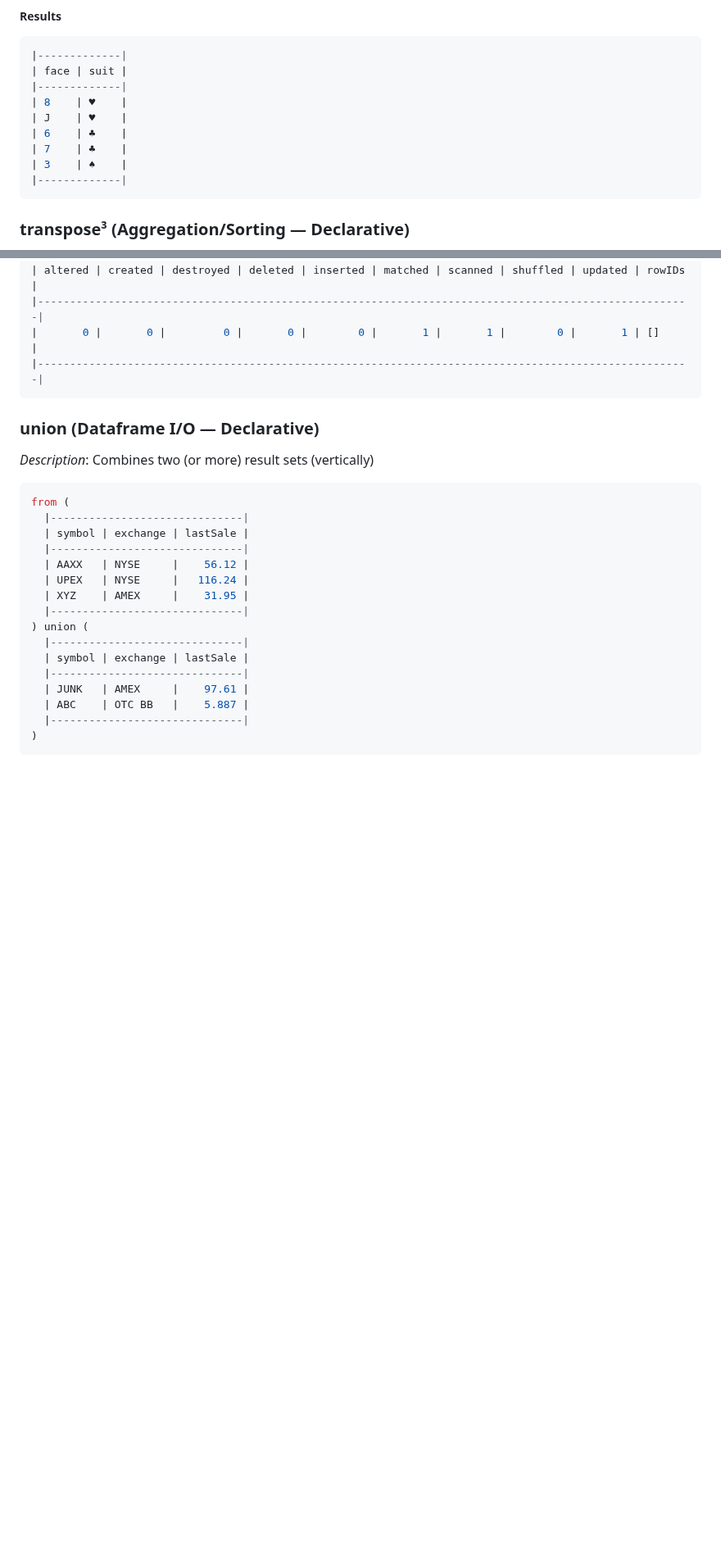
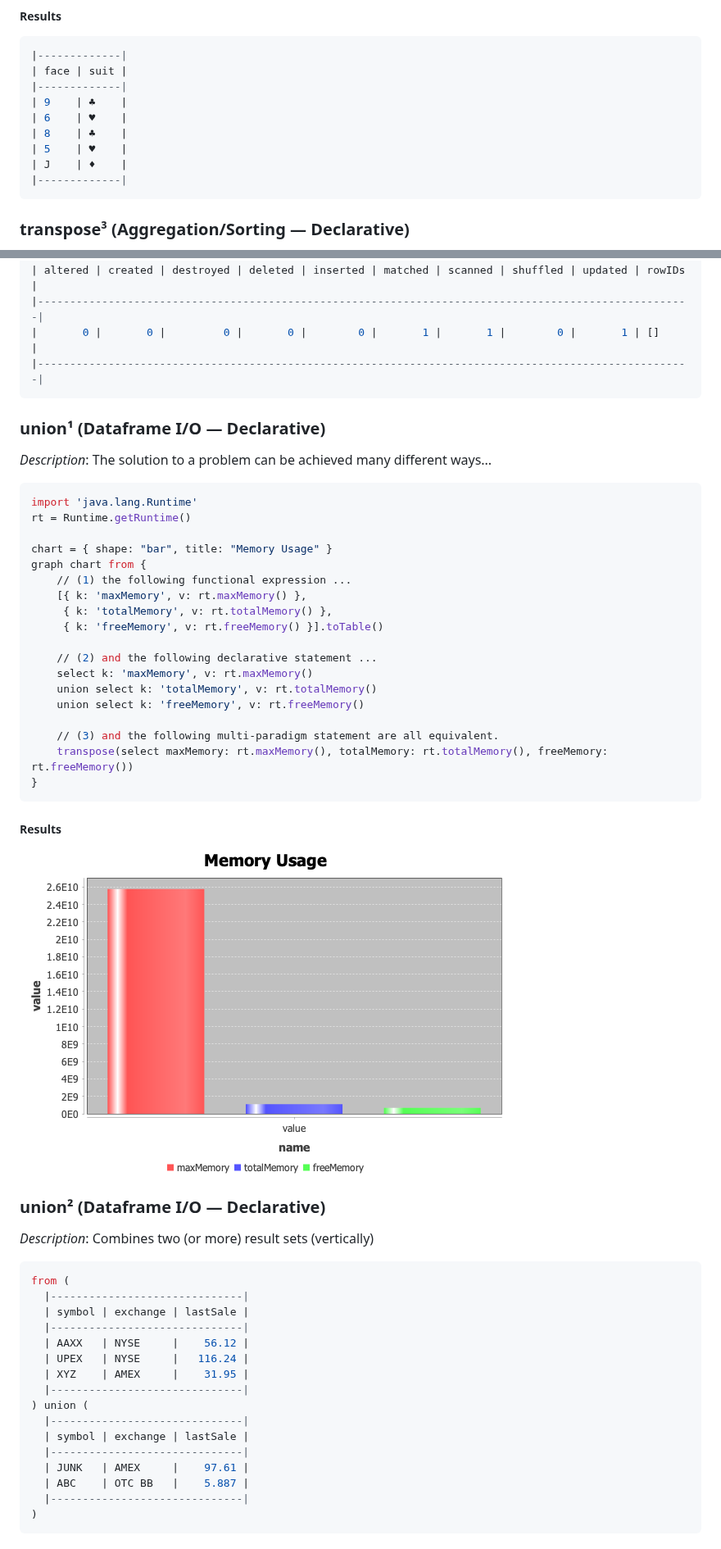
Before and after one commit to ldaniels528/lollypop, a Markdown page: README.md, 2 parts joined by grey strips. Shown at 82% size. Drawn GitHub-style; pictures changed too: docs/images/Memory_Usage.png (added); blank space fills up the shorter version.

````diff
--- a/README.md
+++ b/README.md
@@ -681,11 +711,11 @@ deck.shuffle()
 |-------------|
 | face | suit |
 |-------------|
-| 8    | ♥    |
-| J    | ♥    |
-| 6    | ♣    |
-| 7    | ♣    |
-| 3    | ♠    |
+| 9    | ♣    |
+| 6    | ♥    |
+| 8    | ♣    |
+| 5    | ♥    |
+| J    | ♦    |
 |-------------|
 ```
 ### transpose³ (Aggregation/Sorting &#8212; Declarative)
@@ -1988,7 +2018,35 @@ undelete from @@stocks where symbol is "CMHA"
 |       0 |       0 |         0 |       0 |        0 |       1 |       1 |        0 |       1 | []     |
 |------------------------------------------------------------------------------------------------------|
 ```
-### union (Dataframe I/O &#8212; Declarative)
+### union¹ (Dataframe I/O &#8212; Declarative)
+*Description*: The solution to a problem can be achieved many different ways...
+
+```sql
+import 'java.lang.Runtime'
+rt = Runtime.getRuntime()
+
+chart = { shape: "bar", title: "Memory Usage" }
+graph chart from {
+    // (1) the following functional expression ...
+    [{ k: 'maxMemory', v: rt.maxMemory() },
+     { k: 'totalMemory', v: rt.totalMemory() },
+     { k: 'freeMemory', v: rt.freeMemory() }].toTable()
+
+    // (2) and the following declarative statement ...
+    select k: 'maxMemory', v: rt.maxMemory()
+    union select k: 'totalMemory', v: rt.totalMemory()
+    union select k: 'freeMemory', v: rt.freeMemory()
+
+    // (3) and the following multi-paradigm statement are all equivalent.
+    transpose(select maxMemory: rt.maxMemory(), totalMemory: rt.totalMemory(), freeMemory: rt.freeMemory())
+}
+```
+##### Results
+<div style="width: 100%">
+<img src="./docs/images/Memory_Usage.png">
+</div>
+
+### union² (Dataframe I/O &#8212; Declarative)
 *Description*: Combines two (or more) result sets (vertically)
 
 ```sql
````
Also changed, not shown: other parts of README.md (+140 -82 lines), docs/images/Help_By_Category.png, docs/images/Small_Caps.png.
